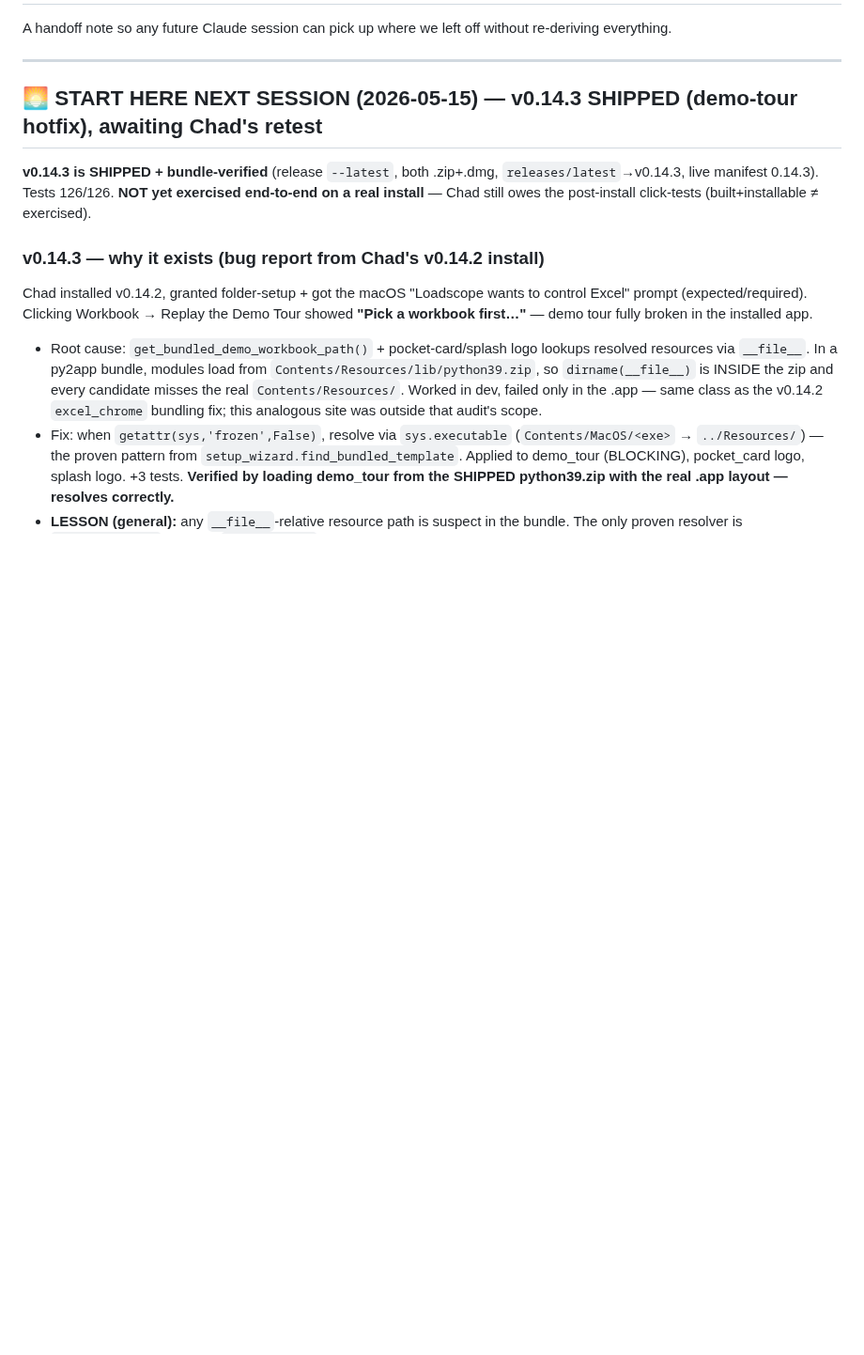
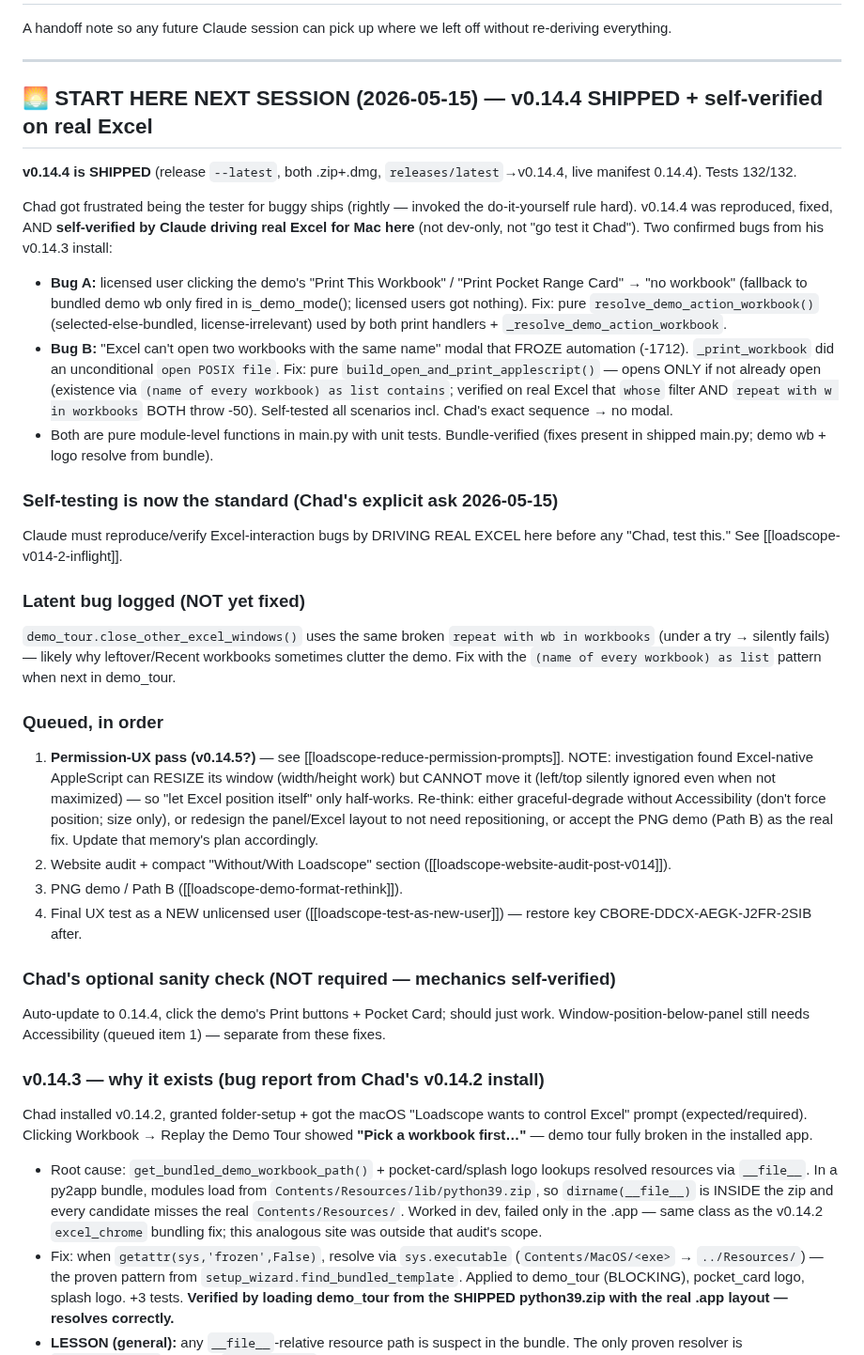
Before and after one commit to chadheidt/coldbore, a Markdown page: Notes for next session.md, the part around the change. Shown at 94% size. Rendered like a GitHub page; blank space fills up the shorter version.

Commit message:
Breadcrumb: v0.14.4 SHIPPED + self-verified on real Excel (Bug A + Bug B); self-testing now standard; permission-UX finding logged
Co-Authored-By: Claude Opus 4.7 (1M context) <noreply@anthropic.com>

```diff
--- a/Notes for next session.md
+++ b/Notes for next session.md
@@ -4,9 +4,29 @@ A handoff note so any future Claude session can pick up where we left off withou
 
 ---
 
-## 🌅 START HERE NEXT SESSION (2026-05-15) — v0.14.3 SHIPPED (demo-tour hotfix), awaiting Chad's retest
-
-**v0.14.3 is SHIPPED + bundle-verified** (release `--latest`, both .zip+.dmg, `releases/latest`→v0.14.3, live manifest 0.14.3). Tests 126/126. **NOT yet exercised end-to-end on a real install** — Chad still owes the post-install click-tests (built+installable ≠ exercised).
+## 🌅 START HERE NEXT SESSION (2026-05-15) — v0.14.4 SHIPPED + self-verified on real Excel
+
+**v0.14.4 is SHIPPED** (release `--latest`, both .zip+.dmg, `releases/latest`→v0.14.4, live manifest 0.14.4). Tests 132/132.
+
+Chad got frustrated being the tester for buggy ships (rightly — invoked the do-it-yourself rule hard). v0.14.4 was reproduced, fixed, AND **self-verified by Claude driving real Excel for Mac here** (not dev-only, not "go test it Chad"). Two confirmed bugs from his v0.14.3 install:
+- **Bug A:** licensed user clicking the demo's "Print This Workbook" / "Print Pocket Range Card" → "no workbook" (fallback to bundled demo wb only fired in is_demo_mode(); licensed users got nothing). Fix: pure `resolve_demo_action_workbook()` (selected-else-bundled, license-irrelevant) used by both print handlers + `_resolve_demo_action_workbook`.
+- **Bug B:** "Excel can't open two workbooks with the same name" modal that FROZE automation (-1712). `_print_workbook` did an unconditional `open POSIX file`. Fix: pure `build_open_and_print_applescript()` — opens ONLY if not already open (existence via `(name of every workbook) as list contains`; verified on real Excel that `whose` filter AND `repeat with w in workbooks` BOTH throw -50). Self-tested all scenarios incl. Chad's exact sequence → no modal.
+- Both are pure module-level functions in main.py with unit tests. Bundle-verified (fixes present in shipped main.py; demo wb + logo resolve from bundle).
+
+### Self-testing is now the standard (Chad's explicit ask 2026-05-15)
+Claude must reproduce/verify Excel-interaction bugs by DRIVING REAL EXCEL here before any "Chad, test this." See [[loadscope-v014-2-inflight]].
+
+### Latent bug logged (NOT yet fixed)
+`demo_tour.close_other_excel_windows()` uses the same broken `repeat with wb in workbooks` (under a try → silently fails) — likely why leftover/Recent workbooks sometimes clutter the demo. Fix with the `(name of every workbook) as list` pattern when next in demo_tour.
+
+### Queued, in order
+1. **Permission-UX pass (v0.14.5?)** — see [[loadscope-reduce-permission-prompts]]. NOTE: investigation found Excel-native AppleScript can RESIZE its window (width/height work) but CANNOT move it (left/top silently ignored even when not maximized) — so "let Excel position itself" only half-works. Re-think: either graceful-degrade without Accessibility (don't force position; size only), or redesign the panel/Excel layout to not need repositioning, or accept the PNG demo (Path B) as the real fix. Update that memory's plan accordingly.
+2. Website audit + compact "Without/With Loadscope" section ([[loadscope-website-audit-post-v014]]).
+3. PNG demo / Path B ([[loadscope-demo-format-rethink]]).
+4. Final UX test as a NEW unlicensed user ([[loadscope-test-as-new-user]]) — restore key CBORE-DDCX-AEGK-J2FR-2SIB after.
+
+### Chad's optional sanity check (NOT required — mechanics self-verified)
+Auto-update to 0.14.4, click the demo's Print buttons + Pocket Card; should just work. Window-position-below-panel still needs Accessibility (queued item 1) — separate from these fixes.
 
 ### v0.14.3 — why it exists (bug report from Chad's v0.14.2 install)
 Chad installed v0.14.2, granted folder-setup + got the macOS "Loadscope wants to control Excel" prompt (expected/required). Clicking Workbook → Replay the Demo Tour showed **"Pick a workbook first…"** — demo tour fully broken in the installed app.
```
